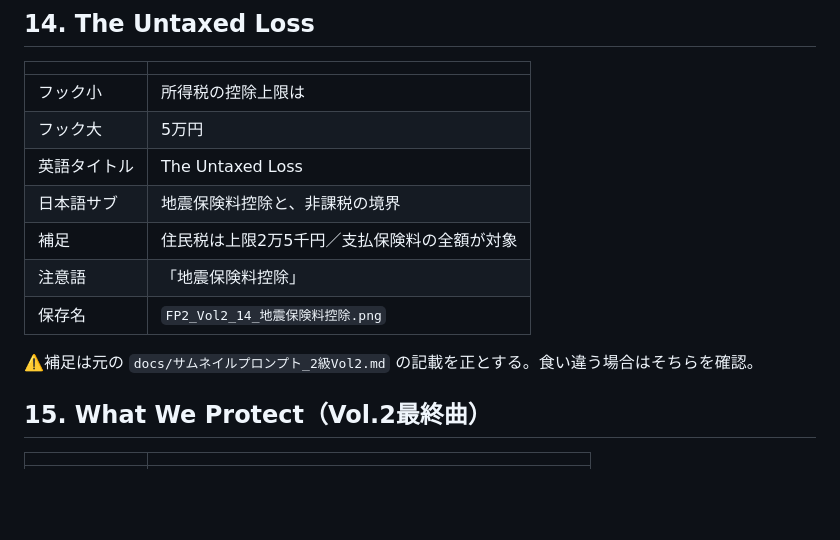
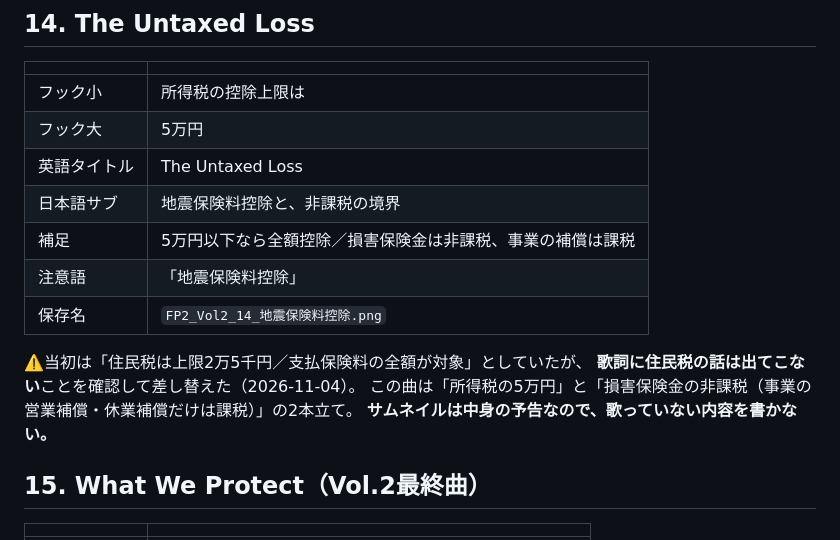
Before and after one commit to fp-hitorigoto/fp-hitorigoto, a Markdown page: docs/サムネイルプロンプト_2級Vol2_見本なし版.md, the part around the change. Drawn GitHub-style; blank space fills up the shorter version.

Commit message:
docs: 14曲目サムネイルの補足を歌詞の内容に合わせて修正
Co-Authored-By: Claude Opus 5 <noreply@anthropic.com>

```diff
--- a/docs/サムネイルプロンプト_2級Vol2_見本なし版.md
+++ b/docs/サムネイルプロンプト_2級Vol2_見本なし版.md
@@ -114,11 +114,14 @@
 | フック大 | 5万円 |
 | 英語タイトル | The Untaxed Loss |
 | 日本語サブ | 地震保険料控除と、非課税の境界 |
-| 補足 | 住民税は上限2万5千円／支払保険料の全額が対象 |
+| 補足 | 5万円以下なら全額控除／損害保険金は非課税、事業の補償は課税 |
 | 注意語 | 「地震保険料控除」 |
 | 保存名 | `FP2_Vol2_14_地震保険料控除.png` |
 
-⚠️補足は元の `docs/サムネイルプロンプト_2級Vol2.md` の記載を正とする。食い違う場合はそちらを確認。
+⚠️当初は「住民税は上限2万5千円／支払保険料の全額が対象」としていたが、
+**歌詞に住民税の話は出てこない**ことを確認して差し替えた（2026-11-04）。
+この曲は「所得税の5万円」と「損害保険金の非課税（事業の営業補償・休業補償だけは課税）」の2本立て。
+**サムネイルは中身の予告なので、歌っていない内容を書かない。**
 
 ## 15. What We Protect（Vol.2最終曲）
 | | |
```
